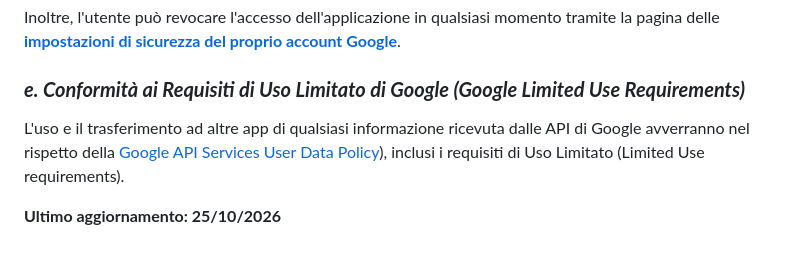
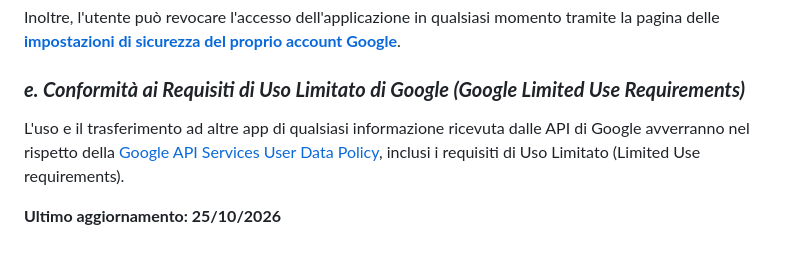
Before and after one commit to vuotoperfetto/vuotoperfetto-site, a Markdown page: src/privacy.md, the part around the change. GitHub-like rendering.

Commit message:
Update src/privacy.md (via Pages CMS)

```diff
--- a/src/privacy.md
+++ b/src/privacy.md
@@ -136,7 +136,7 @@ Inoltre, l'utente può revocare l'accesso dell'applicazione in qualsiasi momento
 
 ### ***e. Conformità ai Requisiti di Uso Limitato di Google (Google Limited Use Requirements)***
 
-L'uso e il trasferimento ad altre app di qualsiasi informazione ricevuta dalle API di Google avverranno nel rispetto della [Google API Services User Data Policy]([https://developers.google.com/terms/api-services-user-data-policy](https://developers.google.com/terms/api-services-user-data-policy)](https://developers.google.com/terms/api-services-user-data-policy))), inclusi i requisiti di Uso Limitato (Limited Use requirements).
+L'uso e il trasferimento ad altre app di qualsiasi informazione ricevuta dalle API di Google avverranno nel rispetto della [Google API Services User Data Policy](https://developers.google.com/terms/api-services-user-data-policy), inclusi i requisiti di Uso Limitato (Limited Use requirements).
 
 
 
```
